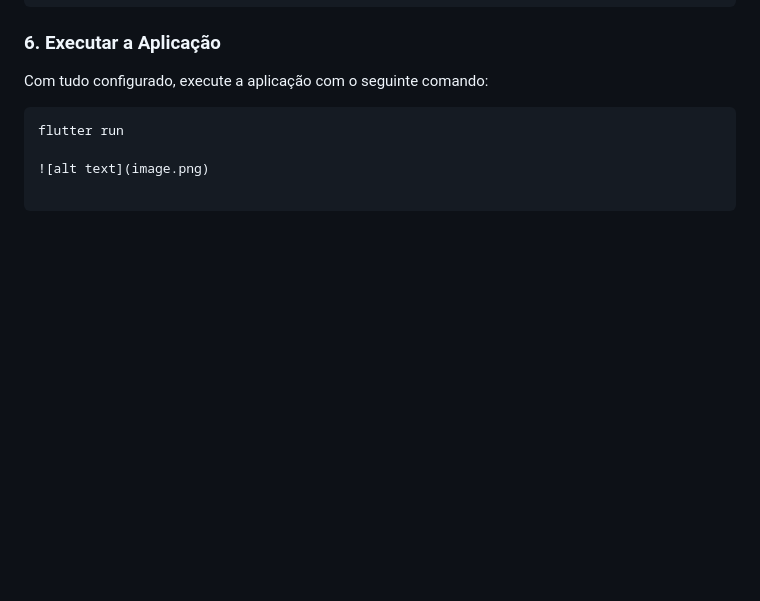
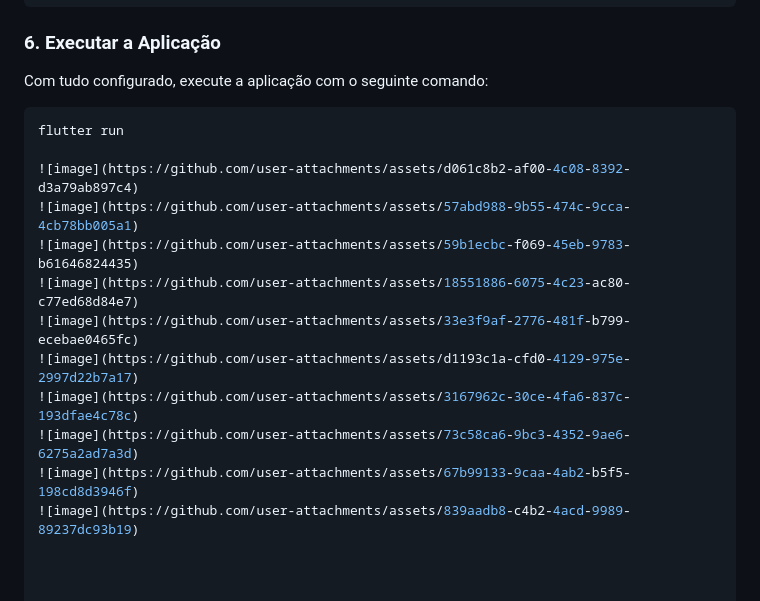
Before and after one commit to lauerhigor/AmenBreak, a Markdown page: README.md, the part around the change. GitHub-like rendering; blank space fills up the shorter version.

Commit message:
Updated README.md with the cool sauce

````diff
--- a/README.md
+++ b/README.md
@@ -97,4 +97,13 @@ Com tudo configurado, execute a aplicação com o seguinte comando:
 ```bash
 flutter run
 
-![alt text](image.png)
+![image](https://github.com/user-attachments/assets/d061c8b2-af00-4c08-8392-d3a79ab897c4)
+![image](https://github.com/user-attachments/assets/57abd988-9b55-474c-9cca-4cb78bb005a1)
+![image](https://github.com/user-attachments/assets/59b1ecbc-f069-45eb-9783-b61646824435)
+![image](https://github.com/user-attachments/assets/18551886-6075-4c23-ac80-c77ed68d84e7)
+![image](https://github.com/user-attachments/assets/33e3f9af-2776-481f-b799-ecebae0465fc)
+![image](https://github.com/user-attachments/assets/d1193c1a-cfd0-4129-975e-2997d22b7a17)
+![image](https://github.com/user-attachments/assets/3167962c-30ce-4fa6-837c-193dfae4c78c)
+![image](https://github.com/user-attachments/assets/73c58ca6-9bc3-4352-9ae6-6275a2ad7a3d)
+![image](https://github.com/user-attachments/assets/67b99133-9caa-4ab2-b5f5-198cd8d3946f)
+![image](https://github.com/user-attachments/assets/839aadb8-c4b2-4acd-9989-89237dc93b19)
````
